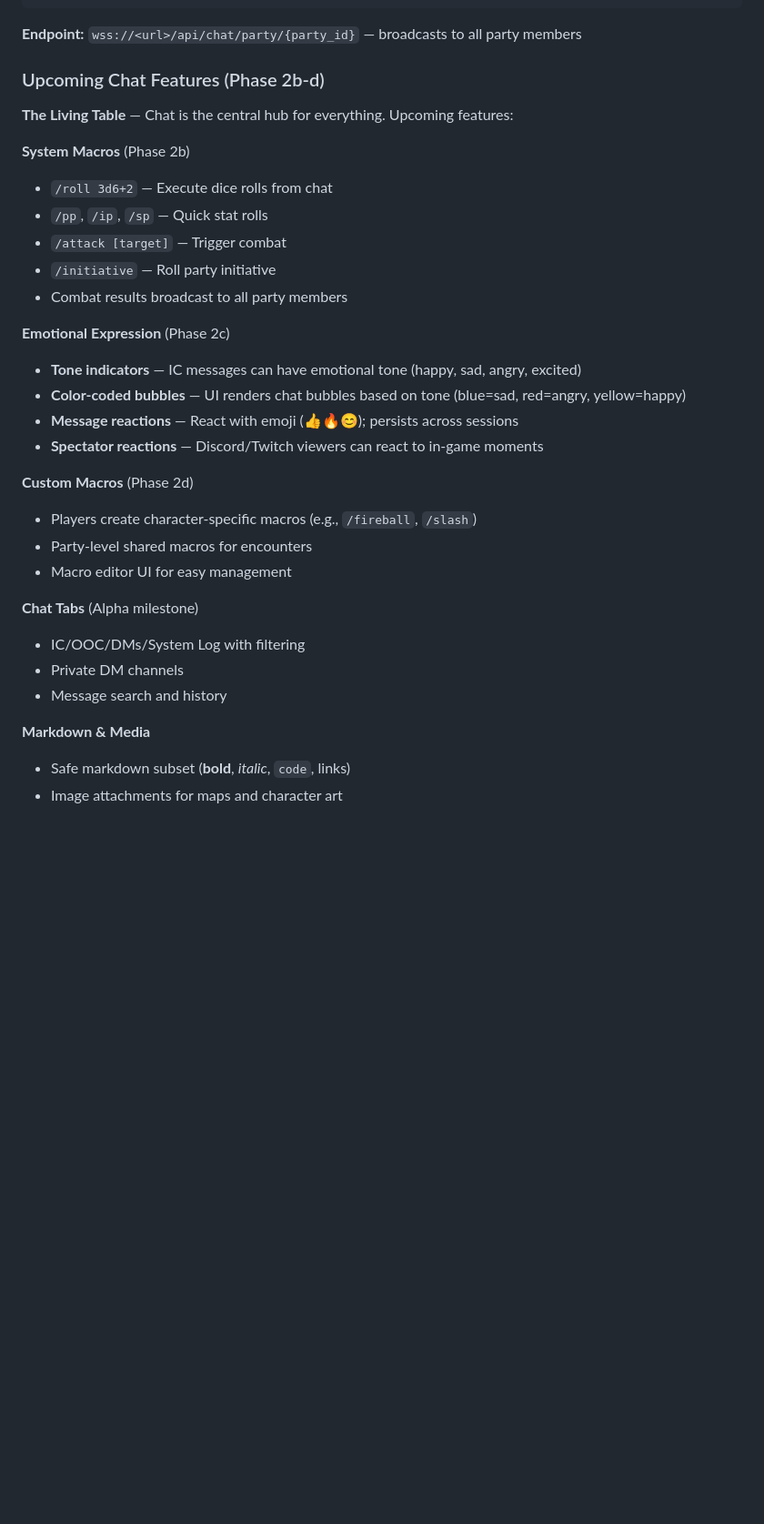
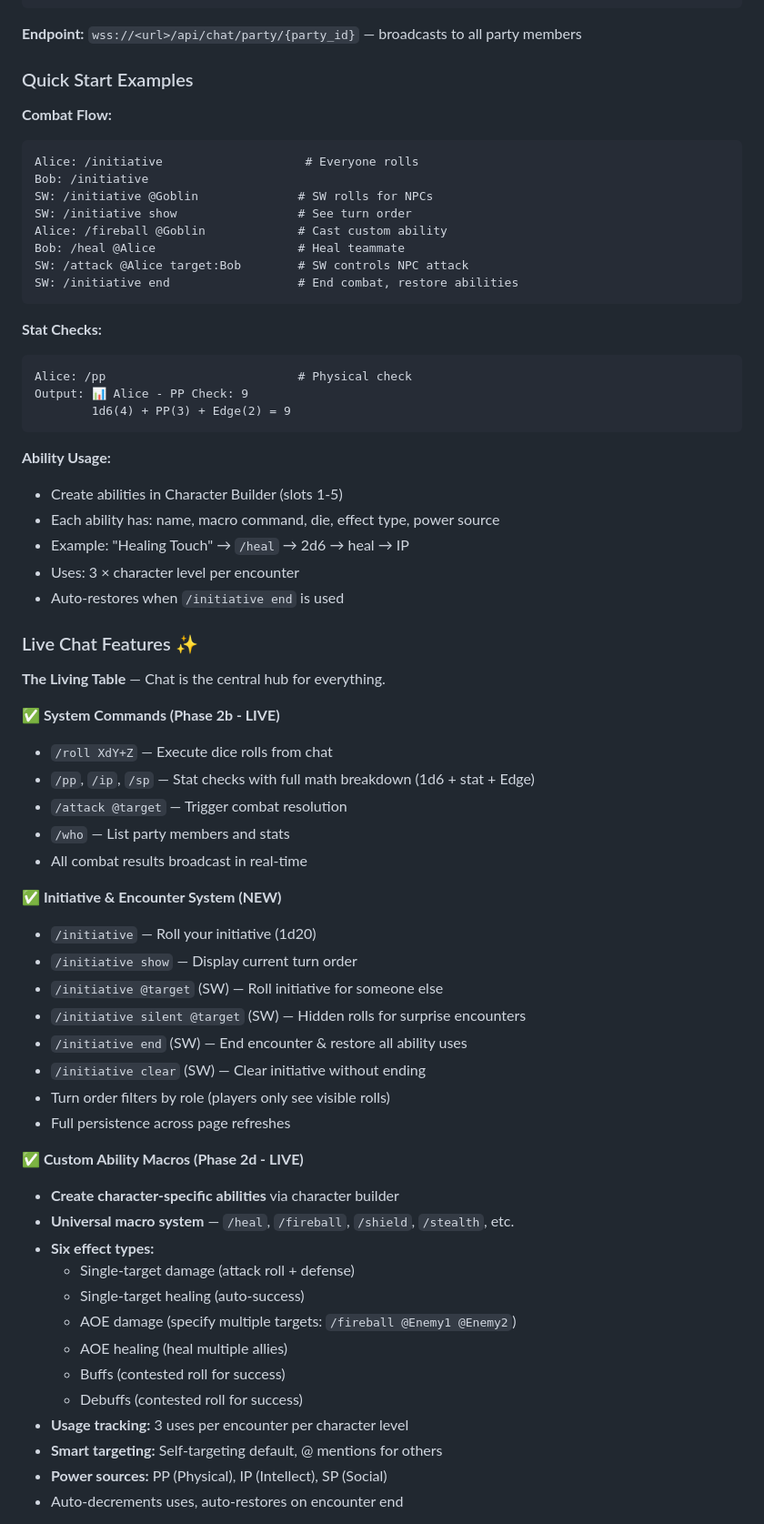
Before and after one commit to Klutzleo/TBA-App, a Markdown page: README.md, the part around one of its changes. Shown at 91% size. Rendered like a GitHub page; blank space fills up the shorter version.

Commit message:
Update README.md
Updating some new things on the readme

````diff
--- a/README.md
+++ b/README.md
@@ -132,33 +133,67 @@ wscat -c wss://tba-app-production.up.railway.app/api/chat/party/test-party
 
 **Endpoint:** `wss://<url>/api/chat/party/{party_id}` — broadcasts to all party members
 
-### Upcoming Chat Features (Phase 2b-d)
+### Quick Start Examples
 
-**The Living Table** — Chat is the central hub for everything. Upcoming features:
+**Combat Flow:**
+```
+Alice: /initiative                    # Everyone rolls
+Bob: /initiative
+SW: /initiative @Goblin              # SW rolls for NPCs
+SW: /initiative show                 # See turn order
+Alice: /fireball @Goblin             # Cast custom ability
+Bob: /heal @Alice                    # Heal teammate
+SW: /attack @Alice target:Bob        # SW controls NPC attack
+SW: /initiative end                  # End combat, restore abilities
+```
 
-**System Macros** (Phase 2b)
-- `/roll 3d6+2` — Execute dice rolls from chat
-- `/pp`, `/ip`, `/sp` — Quick stat rolls
-- `/attack [target]` — Trigger combat
-- `/initiative` — Roll party initiative
-- Combat results broadcast to all party members
+**Stat Checks:**
+```
+Alice: /pp                           # Physical check
+Output: 📊 Alice - PP Check: 9
+        1d6(4) + PP(3) + Edge(2) = 9
+```
 
-**Emotional Expression** (Phase 2c)
-- **Tone indicators** — IC messages can have emotional tone (happy, sad, angry, excited)
-- **Color-coded bubbles** — UI renders chat bubbles based on tone (blue=sad, red=angry, yellow=happy)
-- **Message reactions** — React with emoji (👍🔥😊); persists across sessions
-- **Spectator reactions** — Discord/Twitch viewers can react to in-game moments
+**Ability Usage:**
+- Create abilities in Character Builder (slots 1-5)
+- Each ability has: name, macro command, die, effect type, power source
+- Example: "Healing Touch" → `/heal` → 2d6 → heal → IP
+- Uses: 3 × character level per encounter
+- Auto-restores when `/initiative end` is used
 
-**Custom Macros** (Phase 2d)
-- Players create character-specific macros (e.g., `/fireball`, `/slash`)
-- Party-level shared macros for encounters
-- Macro editor UI for easy management
+### Live Chat Features ✨
 
-**Chat Tabs** (Alpha milestone)
-- IC/OOC/DMs/System Log with filtering
-- Private DM channels
-- Message search and history
+**The Living Table** — Chat is the central hub for everything.
 
-**Markdown & Media**
-- Safe markdown subset (**bold**, *italic*, `code`, links)
-- Image attachments for maps and character art
+**✅ System Commands (Phase 2b - LIVE)**
+- `/roll XdY+Z` — Execute dice rolls from chat
+- `/pp`, `/ip`, `/sp` — Stat checks with full math breakdown (1d6 + stat + Edge)
+- `/attack @target` — Trigger combat resolution
+- `/who` — List party members and stats
+- All combat results broadcast in real-time
+
+**✅ Initiative & Encounter System (NEW)**
+- `/initiative` — Roll your initiative (1d20)
+- `/initiative show` — Display current turn order
+- `/initiative @target` (SW) — Roll initiative for someone else
+- `/initiative silent @target` (SW) — Hidden rolls for surprise encounters
+- `/initiative end` (SW) — End encounter & restore all ability uses
+- `/initiative clear` (SW) — Clear initiative without ending
+- Turn order filters by role (players only see visible rolls)
+- Full persistence across page refreshes
+
+**✅ Custom Ability Macros (Phase 2d - LIVE)**
+- **Create character-specific abilities** via character builder
+- **Universal macro system** — `/heal`, `/fireball`, `/shield`, `/stealth`, etc.
+- **Six effect types:**
+  - Single-target damage (attack roll + defense)
+  - Single-target healing (auto-success)
+  - AOE damage (specify multiple targets: `/fireball @Enemy1 @Enemy2`)
+  - AOE healing (heal multiple allies)
+  - Buffs (contested roll for success)
+  - Debuffs (contested roll for success)
+- **Usage tracking:** 3 uses per encounter per character level
+- **Smart targeting:** Self-targeting default, @ mentions for others
+- **Power sources:** PP (Physical), IP (Intellect), SP (Social)
+- Auto-decrements uses, auto-restores on encounter end
+
````
Also changed, not shown: other parts of README.md (+16 -4 lines).
